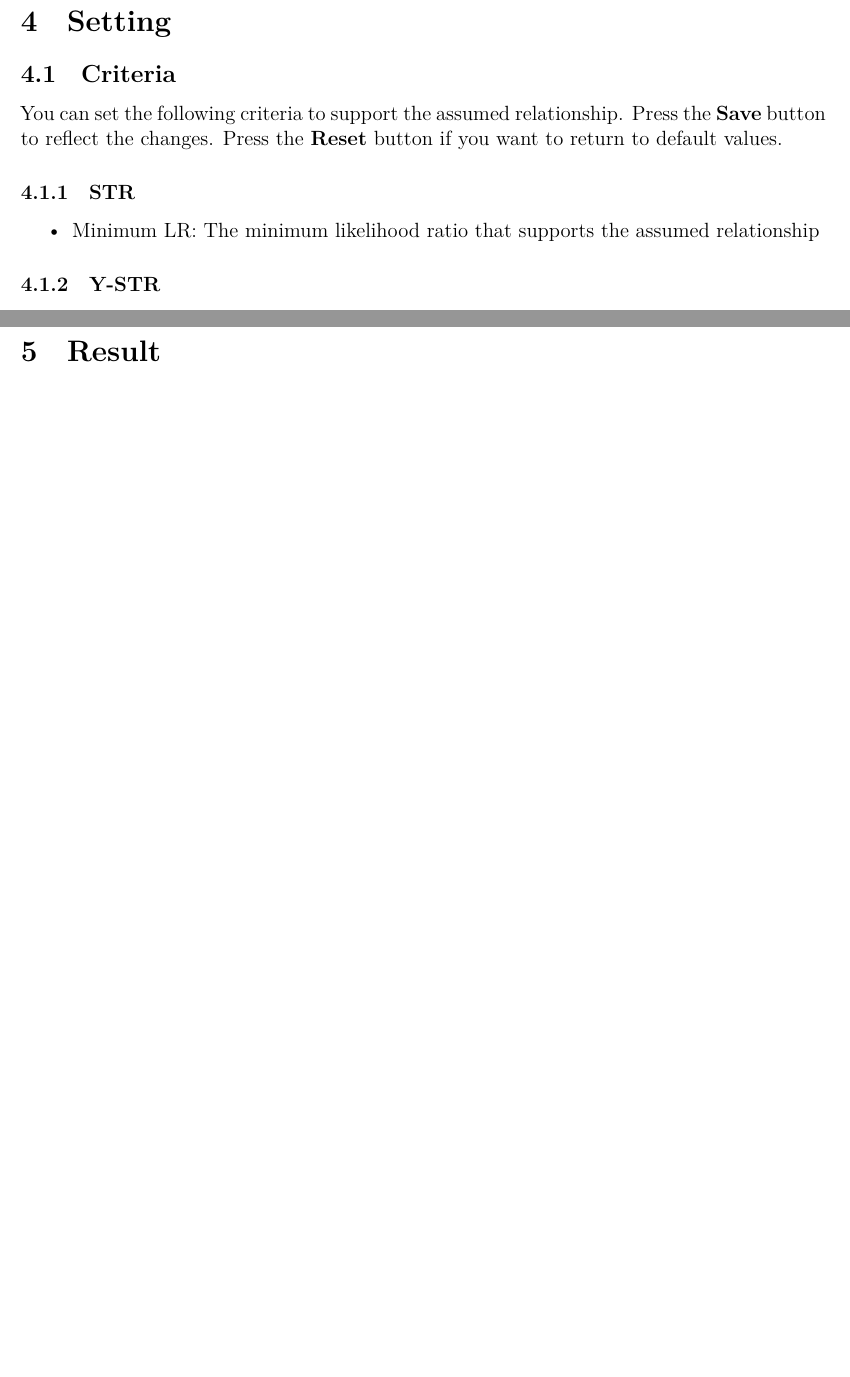
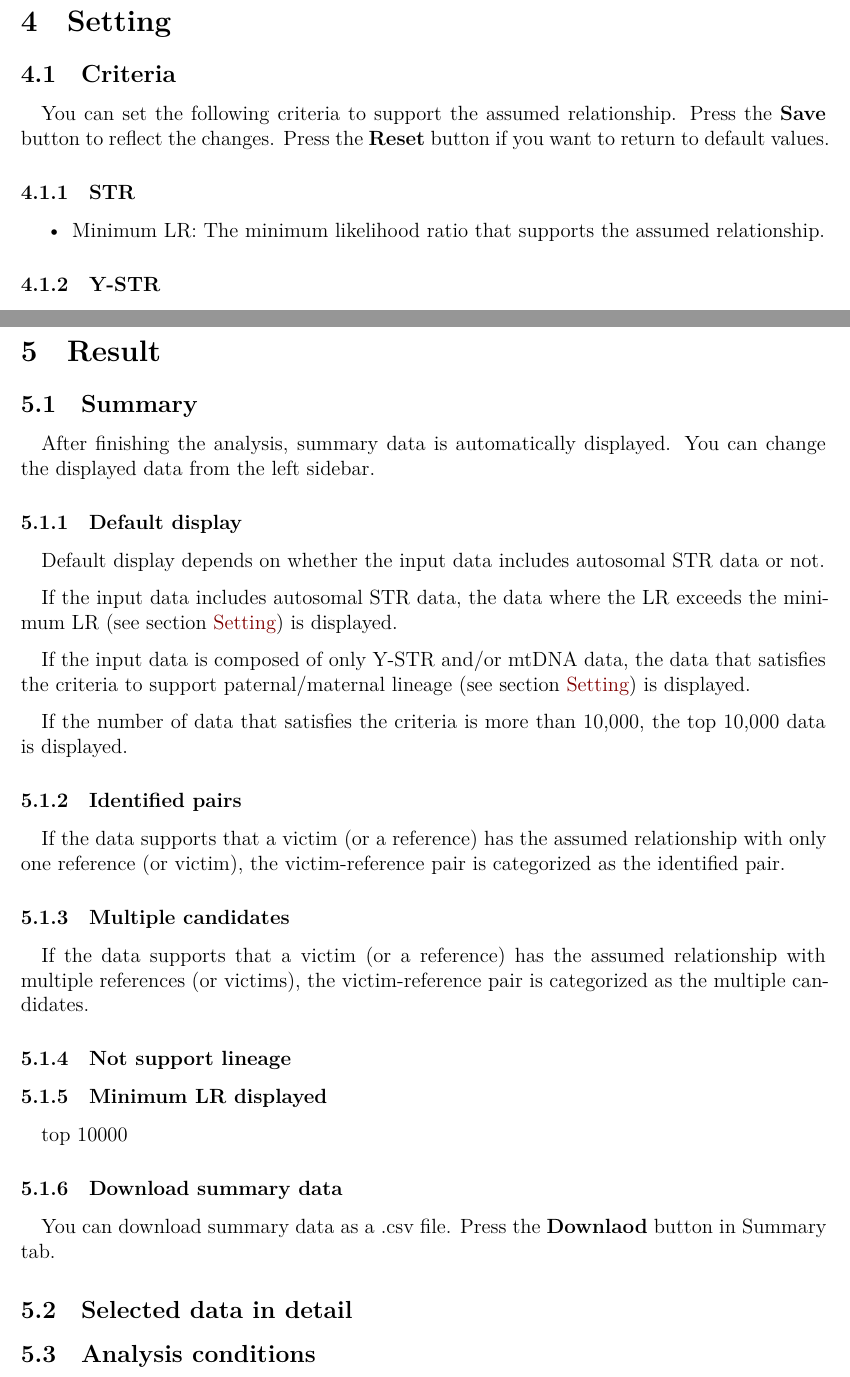
Before and after one commit to manabe0322/RelSearch, an R Markdown document (development/manual/relsearch_manual.Rmd): two parts of pages 11 and 12 of 15 before the commit and two parts of pages 12 and 13 of 16 after it, joined at a grey line, cut so that both start at the same text, the shorter picture padded with empty space. The pictures show the output file development/manual/relsearch_manual.pdf that the author committed with the source.

Commit message:
in progress

```diff
--- a/development/manual/relsearch_manual.Rmd
+++ b/development/manual/relsearch_manual.Rmd
@@ -10,6 +10,9 @@ urlcolor: blue
 documentclass: article
 fontsize: 12pt
 geometry: margin = 1in
+header-includes:
+  - \usepackage{indentfirst}
+  - \parindent = 1em
 bibliography: relsearch_references.bib
 csl: forensic-science-international-genetics.csl
 ---
@@ -242,7 +245,7 @@ You can set the following criteria to support the assumed relationship. Press th
 
 ### STR
 
-- Minimum LR: The minimum likelihood ratio that supports the assumed relationship
+- Minimum LR: The minimum likelihood ratio that supports the assumed relationship.
 
 ### Y-STR
 
@@ -267,6 +270,42 @@ You can set the minimum allele frequency which is used for the unobserved allele
 \newpage
 
 # Result {#sec_result}
+
+## Summary
+
+After finishing the analysis, summary data is automatically displayed. You can change the displayed data from the left sidebar.
+
+### Default display
+
+Default display depends on whether the input data includes autosomal STR data or not.
+
+If the input data includes autosomal STR data, the data where the LR exceeds the minimum LR (see section [Setting](#sec_setting)) is displayed.
+
+If the input data is composed of only Y-STR and/or mtDNA data, the data that satisfies the criteria to support paternal/maternal lineage (see section [Setting](#sec_setting)) is displayed.
+
+If the number of data that satisfies the criteria is more than 10,000, the top 10,000 data is displayed.
+
+### Identified pairs
+
+If the data supports that a victim (or a reference) has the assumed relationship with only one reference (or victim), the victim-reference pair is categorized as the identified pair.
+
+### Multiple candidates
+
+If the data supports that a victim (or a reference) has the assumed relationship with multiple references (or victims), the victim-reference pair is categorized as the multiple candidates.
+
+### Not support lineage
+
+### Minimum LR displayed
+
+top 10000
+
+### Download summary data
+
+You can download summary data as a .csv file. Press the **Downlaod** button in Summary tab.
+
+## Selected data in detail
+
+## Analysis conditions
 
 \newpage
 
```
Also changed, not shown: development/manual/relsearch_manual.pdf.
